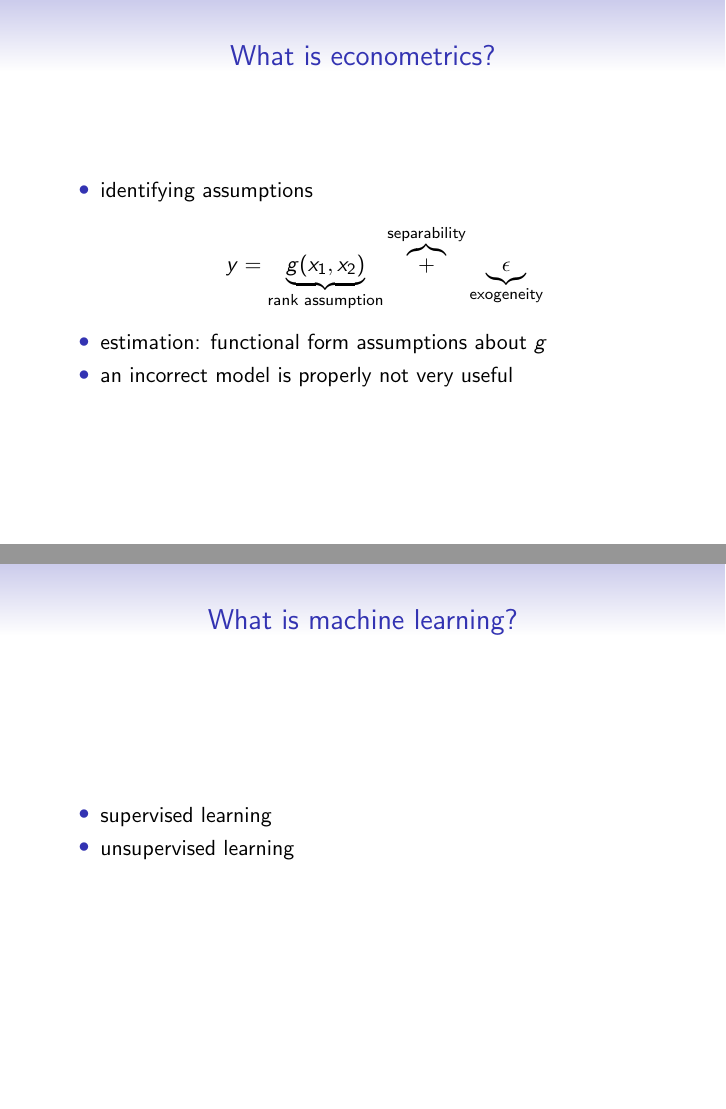
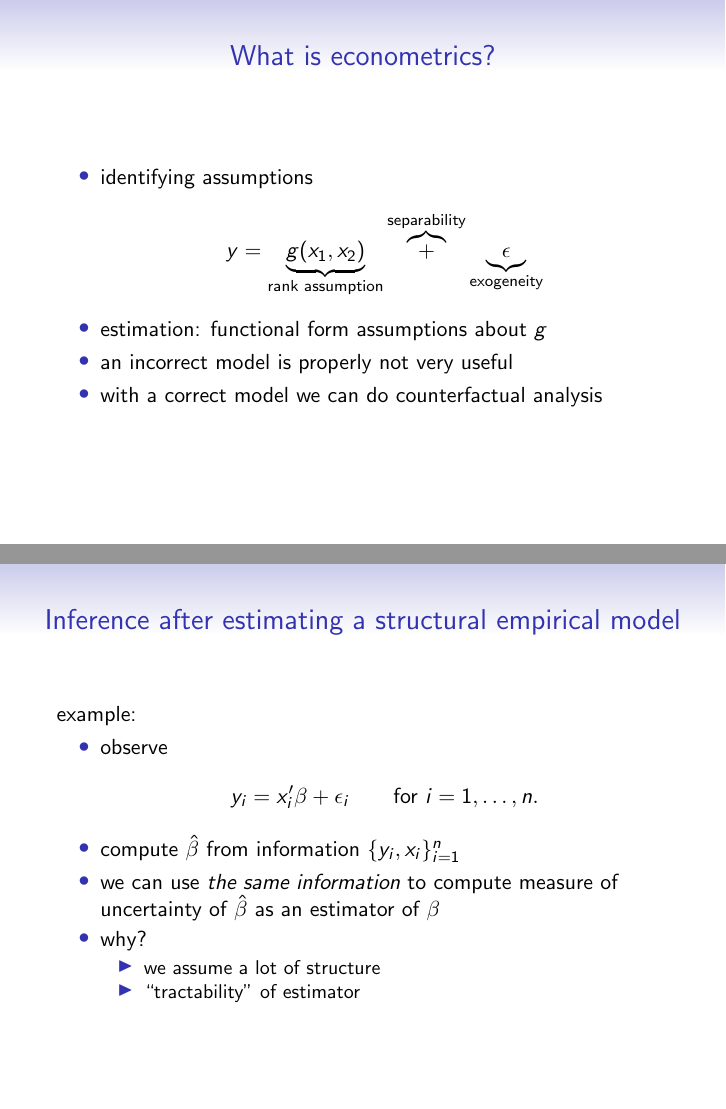
Before and after one commit to adzemski/ML_notes, LaTeX slides (tex/slides_introduction/slides_introduction.tex): pages 3 and 4 of 22 before the commit and pages 3 and 4 of 24 after it, joined at a grey line. Compiled offline with pdfLaTeX.

Commit message:
update slides lecture 1

```diff
--- a/tex/slides_introduction/slides_introduction.tex
+++ b/tex/slides_introduction/slides_introduction.tex
@@ -88,15 +89,44 @@
       \end{align*}
     \item estimation: functional form assumptions about $g$
     \item an incorrect model is properly not very useful
+    \item with a correct model we can do counterfactual analysis
   \end{itemize}
+\end{frame}
+
+
+\begin{frame}{Inference after estimating a structural empirical model}
+example:
+\begin{itemize}
+  \item
+  observe
+  \begin{align*}
+    y_i = x_i'\beta + \epsilon_i \qquad \text{for $i = 1, \dotsc, n$}.
+  \end{align*}
+  \item
+  compute $\hat{\beta}$ from information $\{y_i, x_i\}_{i=1}^n$
+  \item
+  \pause
+  we can use \emph{the same information} to compute measure of uncertainty of $\hat{\beta}$ as an estimator of $\beta$
+  \item why?
+  \pause
+  \begin{itemize}
+    \item we assume a lot of structure
+    \item ``tractability'' of estimator
+  \end{itemize}
+\end{itemize}
 \end{frame}
 
 
 \begin{frame}{What is machine learning?}
 \pause
 \begin{itemize}
-  \item supervised learning
-  \item unsupervised learning
+  \item categories of machine learning problems:
+  \begin{itemize}
+  \item supervised learning: predict observable patterns
+  \item unsupervised learning: reduce dimensionality while preserving heterogeneity
+  \end{itemize}
+  \pause
+  \item where is econometrics?
 \end{itemize}
 \end{frame}
 
```
Also changed, not shown: tex/slides_introduction/slides_introduction.tex (40 more changed lines).
